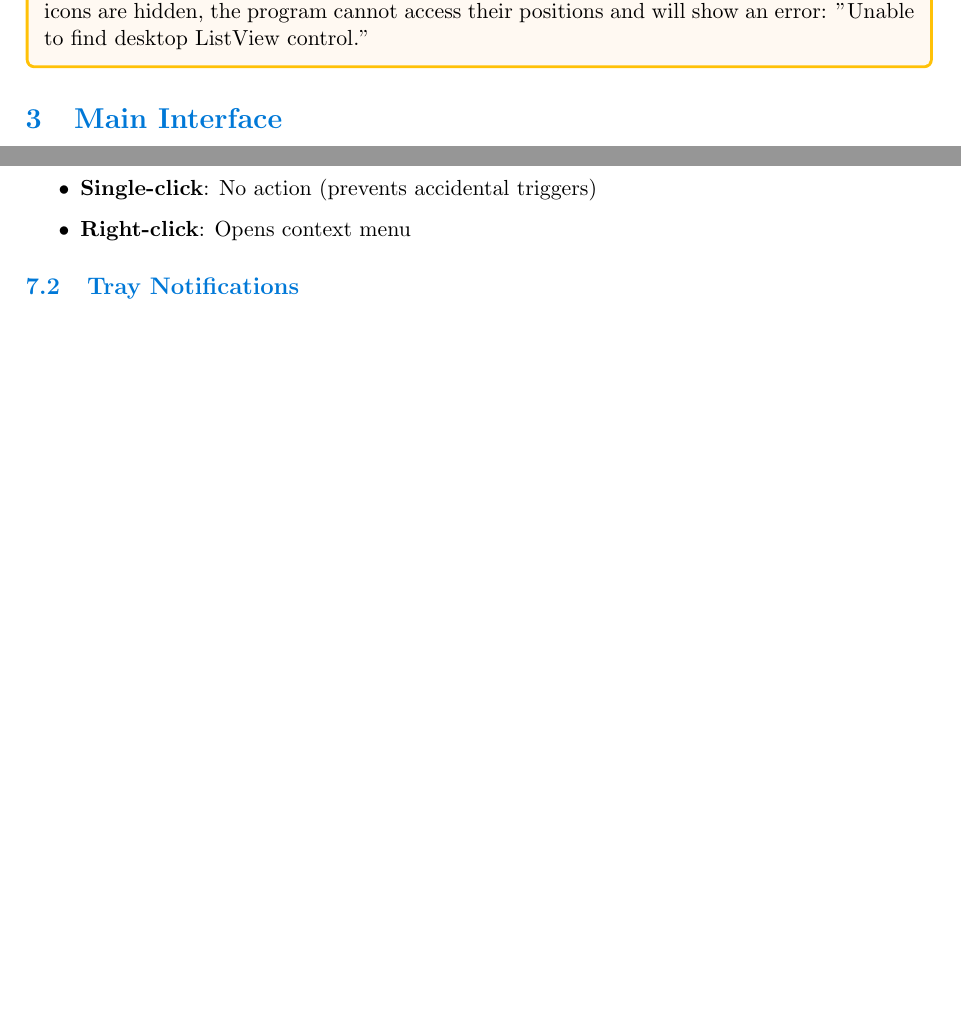
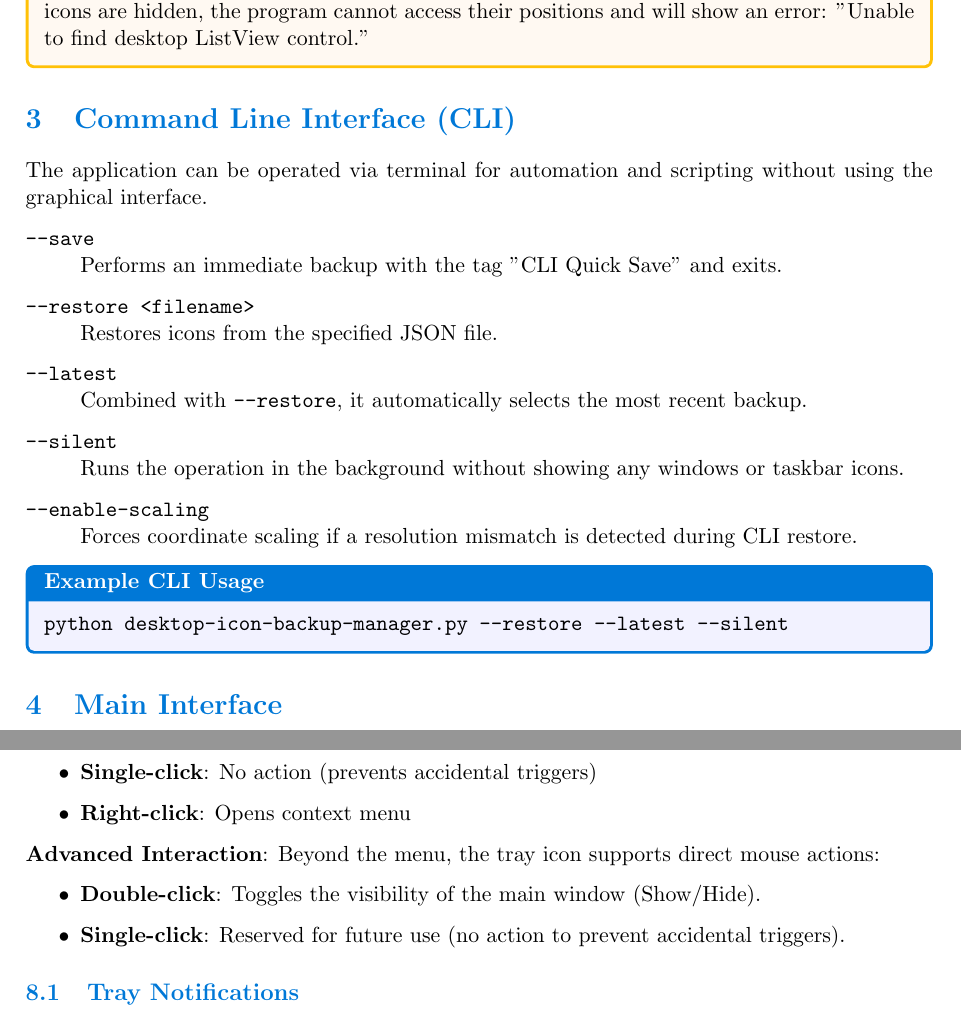
Before and after one commit to mapi68/DesktopIconBackupManager, a LaTeX document (desktop-icon-backup-manager.tex): two parts of pages 6 and 18 of 35 before the commit and two parts of pages 6 and 18 of 36 after it, joined at a grey line, cut so that both start at the same text, the shorter picture padded with empty space. Compiled offline with pdfLaTeX.

Commit message:
Add CLI, tray actions and shortcut docs
Documented command line arguments and scaling options. Added system tray mouse interactions and double-click logic. Included a comprehensive table for keyboard shortcuts. Refined manual formatting for better readability.

```diff
--- a/desktop-icon-backup-manager.tex
+++ b/desktop-icon-backup-manager.tex
@@ -209,6 +209,27 @@ On first run, the program automatically:
   error: "Unable to find desktop ListView control."
 \end{warningbox}
 
+\section{Command Line Interface (CLI)}
+The application can be operated via terminal for automation and
+scripting without using the graphical interface.
+
+\begin{description}[style=nextline]
+  \item[\texttt{--save}] Performs an immediate backup with the tag
+    "CLI Quick Save" and exits.
+  \item[\texttt{--restore <filename>}] Restores icons from the
+    specified JSON file.
+  \item[\texttt{--latest}] Combined with \texttt{--restore}, it
+    automatically selects the most recent backup.
+  \item[\texttt{--silent}] Runs the operation in the background
+    without showing any windows or taskbar icons.
+  \item[\texttt{--enable-scaling}] Forces coordinate scaling if a
+    resolution mismatch is detected during CLI restore.
+\end{description}
+
+\begin{infobox}[Example CLI Usage]
+  \texttt{python desktop-icon-backup-manager.py --restore --latest --silent}
+\end{infobox}
+
 \section{Main Interface}
 
 \subsection{Interface Overview}
@@ -884,6 +903,15 @@ Right-click on the system tray icon to access quick functions:
   \item \textbf{Right-click}: Opens context menu
 \end{itemize}
 
+\textbf{Advanced Interaction}:
+Beyond the menu, the tray icon supports direct mouse actions:
+\begin{itemize}
+  \item \textbf{Double-click}: Toggles the visibility of the main
+    window (Show/Hide).
+  \item \textbf{Single-click}: Reserved for future use (no action to
+    prevent accidental triggers).
+\end{itemize}
+
 \subsection{Tray Notifications}
 
 The program displays system tray notifications for important events:
```
Also changed, not shown: version.txt (+1 -1 lines), desktop-icon-backup-manager.tex (14 more changed lines).
